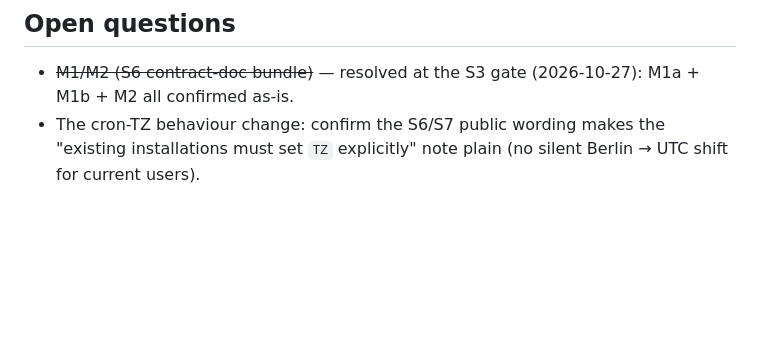
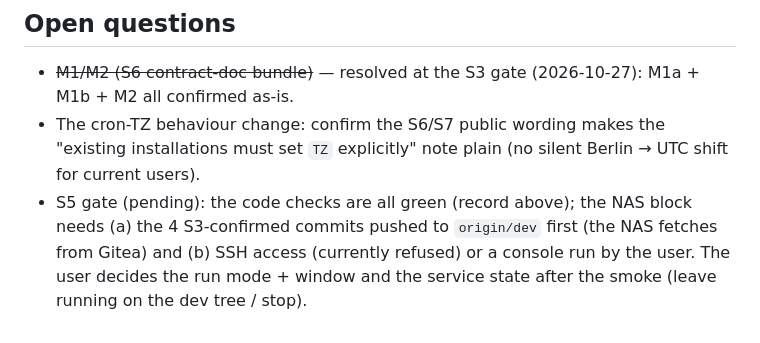
Before and after one commit to s-t-e-f-a-n/BillCollector, a Markdown page: .kilo/plans/1793127186466-pr34-date-variables-review.md, the part around one of its changes. Drawn GitHub-style; blank space fills up the shorter version.

```diff
--- a/.kilo/plans/1793127186466-pr34-date-variables-review.md
+++ b/.kilo/plans/1793127186466-pr34-date-variables-review.md
@@ -395,3 +443,8 @@ Deployment-process validation — **trigger fires** (the PR changes `Dockerfile`
 - The cron-TZ behaviour change: confirm the S6/S7 public wording makes the
   "existing installations must set `TZ` explicitly" note plain (no silent
   Berlin → UTC shift for current users).
+- S5 gate (pending): the code checks are all green (record above); the NAS
+  block needs (a) the 4 S3-confirmed commits pushed to `origin/dev` first
+  (the NAS fetches from Gitea) and (b) SSH access (currently refused) or a
+  console run by the user. The user decides the run mode + window and the
+  service state after the smoke (leave running on the dev tree / stop).
```
Also changed, not shown: other parts of .kilo/plans/1793127186466-pr34-date-variables-review.md (+48 -0 lines).
